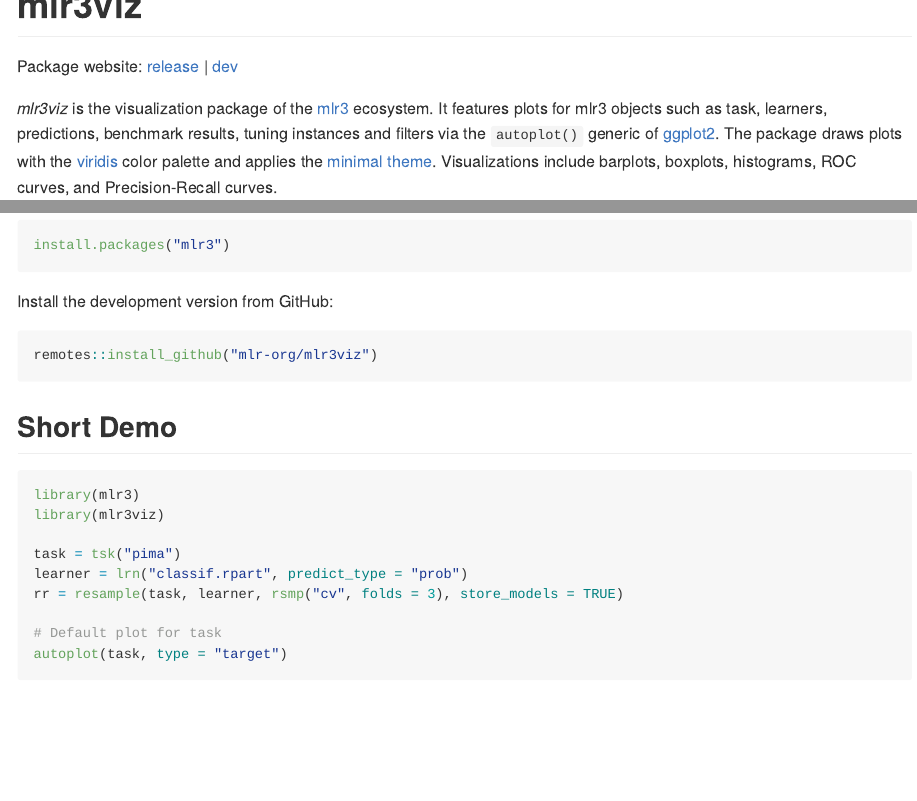
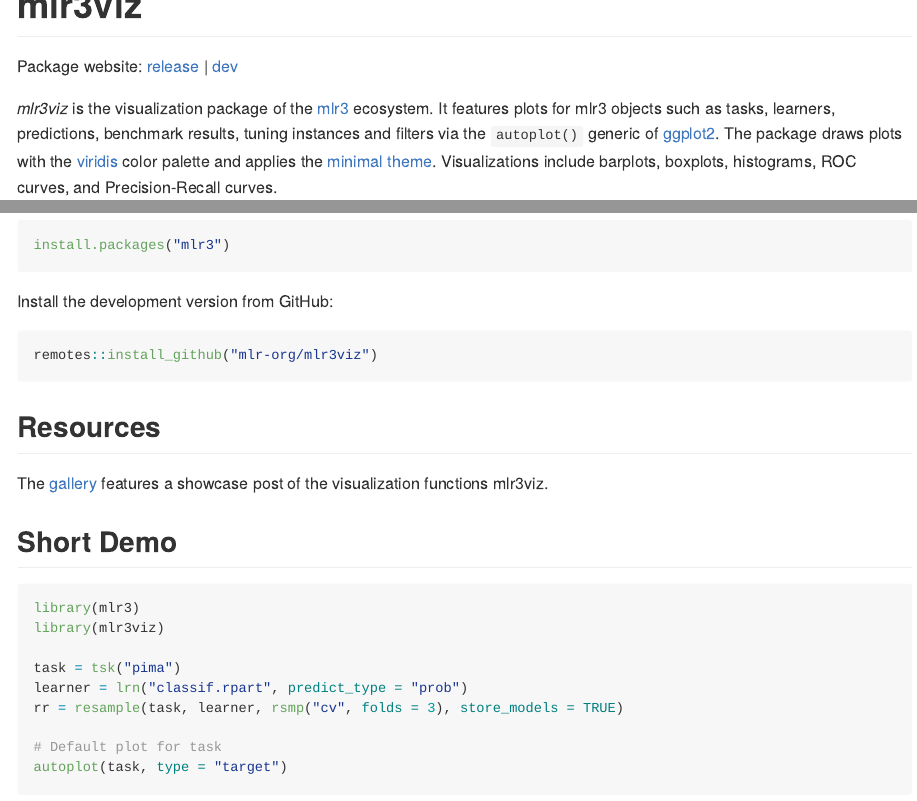
Before and after one commit to mlr-org/mlr3viz, an R Markdown document (README.Rmd): the page in a window 1100 px wide, from its top, and a second part further down, joined at a grey line. The pictures show the output file README.md that the author committed with the source, drawn offline in the style of GitHub; badge pictures from the web are left out.

Commit message:
docs: add resources

````diff
--- a/README.Rmd
+++ b/README.Rmd
@@ -28,7 +28,7 @@
 <!-- badges: end -->
 
 *mlr3viz* is the visualization package of the [mlr3](https://mlr-org.com/) ecosystem.
-It features plots for mlr3 objects such as task, learners, predictions, benchmark results, tuning instances and filters via the `autoplot()` generic of [ggplot2](https://ggplot2.tidyverse.org/).
+It features plots for mlr3 objects such as tasks, learners, predictions, benchmark results, tuning instances and filters via the `autoplot()` generic of [ggplot2](https://ggplot2.tidyverse.org/).
 The package draws plots with the [viridis](https://CRAN.R-project.org/package=viridisLite) color palette and applies the [minimal theme](https://ggplot2.tidyverse.org/reference/ggtheme.html).
 Visualizations include barplots, boxplots, histograms, ROC curves, and Precision-Recall curves.
 
@@ -45,6 +45,10 @@
 ```{r, eval = FALSE}
 remotes::install_github("mlr-org/mlr3viz")
 ```
+
+## Resources
+
+The [gallery](https://mlr-org.com/gallery/technical/2022-12-22-mlr3viz/) features a showcase post of the visualization functions mlr3viz.
 
 ## Short Demo
 
````
Also changed, not shown: README.md, README.Rmd (2 more changed lines), 1 other file.
